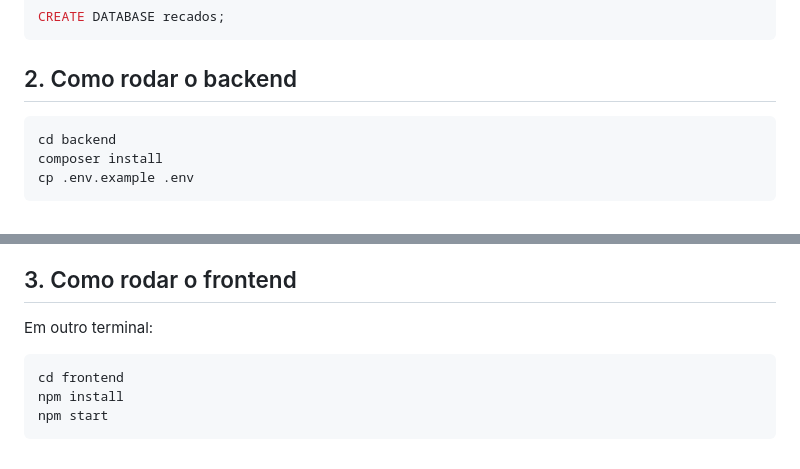
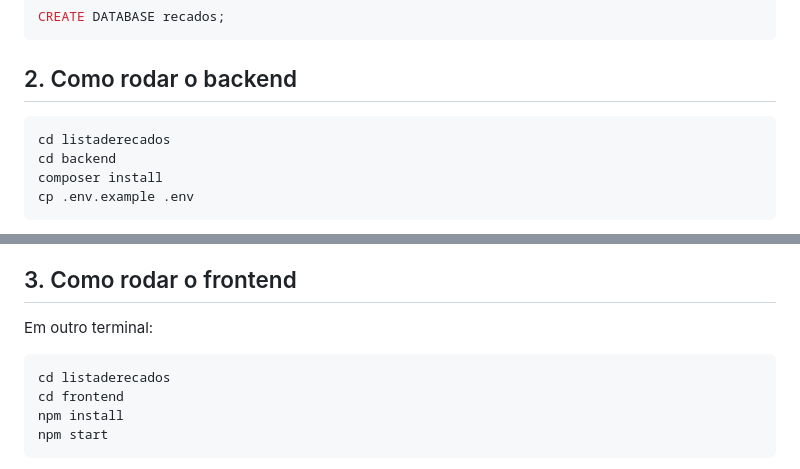
Before and after one commit to MarquesKaua/ListaDeRecados, a Markdown page: README.md, 2 parts joined by grey strips. GitHub-like rendering.

````diff
--- a/README.md
+++ b/README.md
@@ -37,6 +37,7 @@ CREATE DATABASE recados;
 ## 2. Como rodar o backend
 
 ```bash
+cd listaderecados
 cd backend
 composer install
 cp .env.example .env
@@ -70,6 +71,7 @@ O backend sobe em `http://localhost:8000`.
 Em outro terminal:
 
 ```bash
+cd listaderecados
 cd frontend
 npm install
 npm start
````
